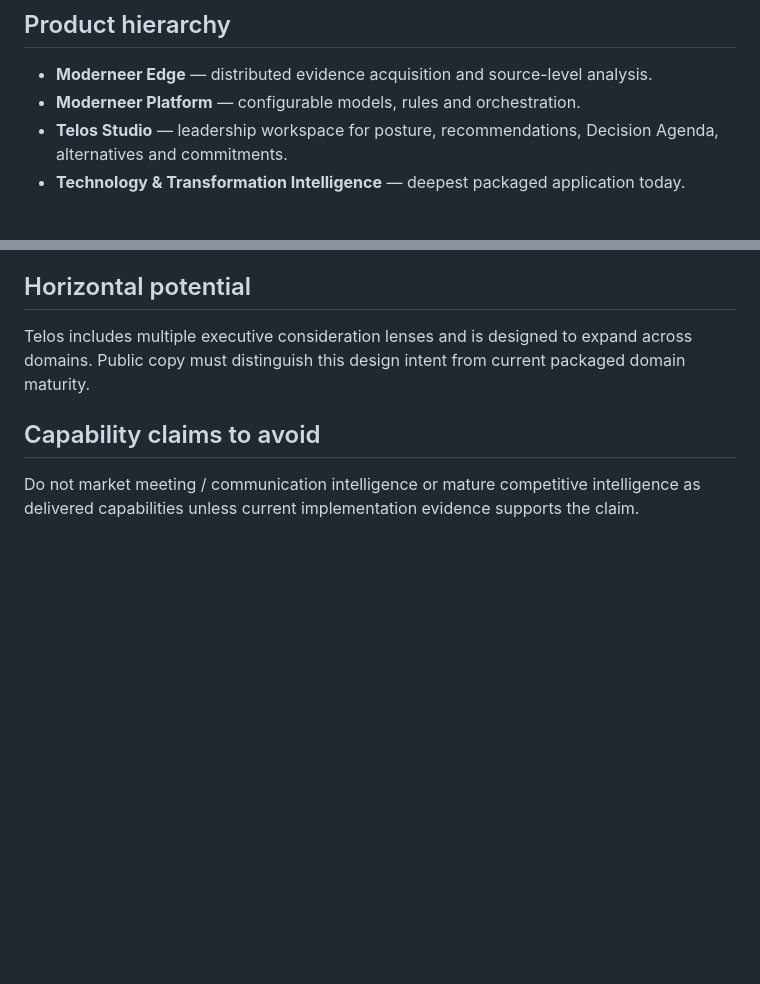
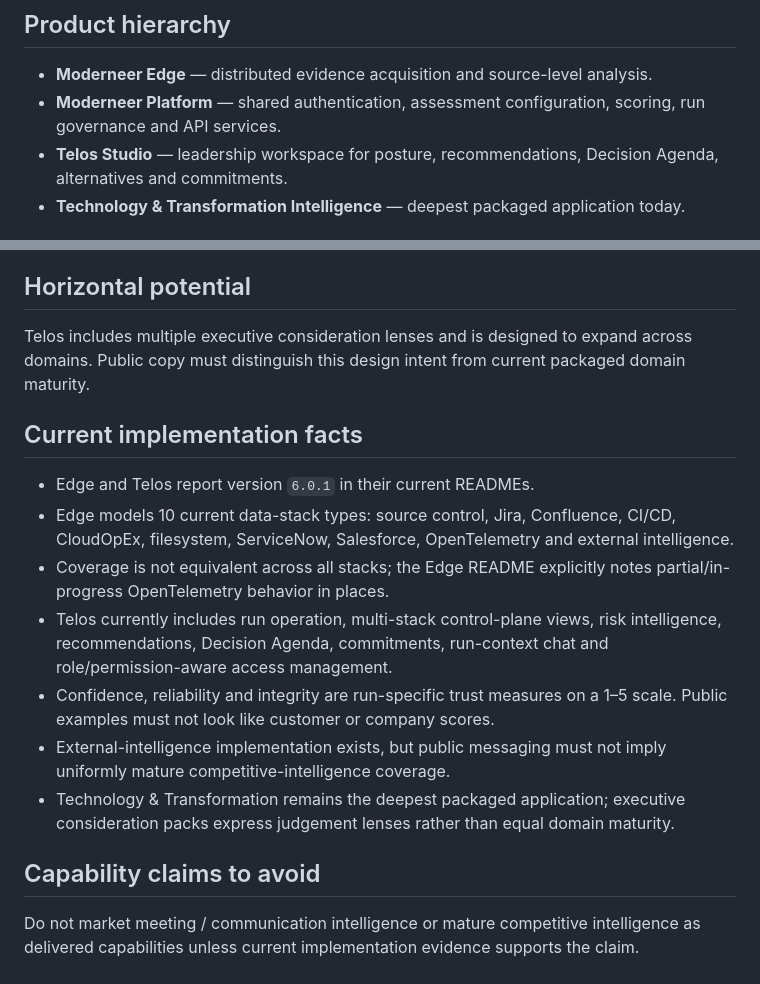
Before and after one commit to pravinkthakur/moderneer-site, a Markdown page: docs/WEBSITE_STRATEGY.md, 2 parts joined by grey strips. Drawn GitHub-style; blank space fills up the shorter version.

Commit message:
Anchor website strategy to current implementation facts

```diff
--- a/docs/WEBSITE_STRATEGY.md
+++ b/docs/WEBSITE_STRATEGY.md
@@ -30,7 +30,7 @@ Primary category language:
 ## Product hierarchy
 
 - **Moderneer Edge** — distributed evidence acquisition and source-level analysis.
-- **Moderneer Platform** — configurable models, rules and orchestration.
+- **Moderneer Platform** — shared authentication, assessment configuration, scoring, run governance and API services.
 - **Telos Studio** — leadership workspace for posture, recommendations, Decision Agenda, alternatives and commitments.
 - **Technology & Transformation Intelligence** — deepest packaged application today.
 
@@ -71,6 +71,16 @@ Customer receives:
 
 Telos includes multiple executive consideration lenses and is designed to expand across domains. Public copy must distinguish this design intent from current packaged domain maturity.
 
+## Current implementation facts
+
+- Edge and Telos report version `6.0.1` in their current READMEs.
+- Edge models 10 current data-stack types: source control, Jira, Confluence, CI/CD, CloudOpEx, filesystem, ServiceNow, Salesforce, OpenTelemetry and external intelligence.
+- Coverage is not equivalent across all stacks; the Edge README explicitly notes partial/in-progress OpenTelemetry behavior in places.
+- Telos currently includes run operation, multi-stack control-plane views, risk intelligence, recommendations, Decision Agenda, commitments, run-context chat and role/permission-aware access management.
+- Confidence, reliability and integrity are run-specific trust measures on a 1–5 scale. Public examples must not look like customer or company scores.
+- External-intelligence implementation exists, but public messaging must not imply uniformly mature competitive-intelligence coverage.
+- Technology & Transformation remains the deepest packaged application; executive consideration packs express judgement lenses rather than equal domain maturity.
+
 ## Capability claims to avoid
 
 Do not market meeting / communication intelligence or mature competitive intelligence as delivered capabilities unless current implementation evidence supports the claim.
```
